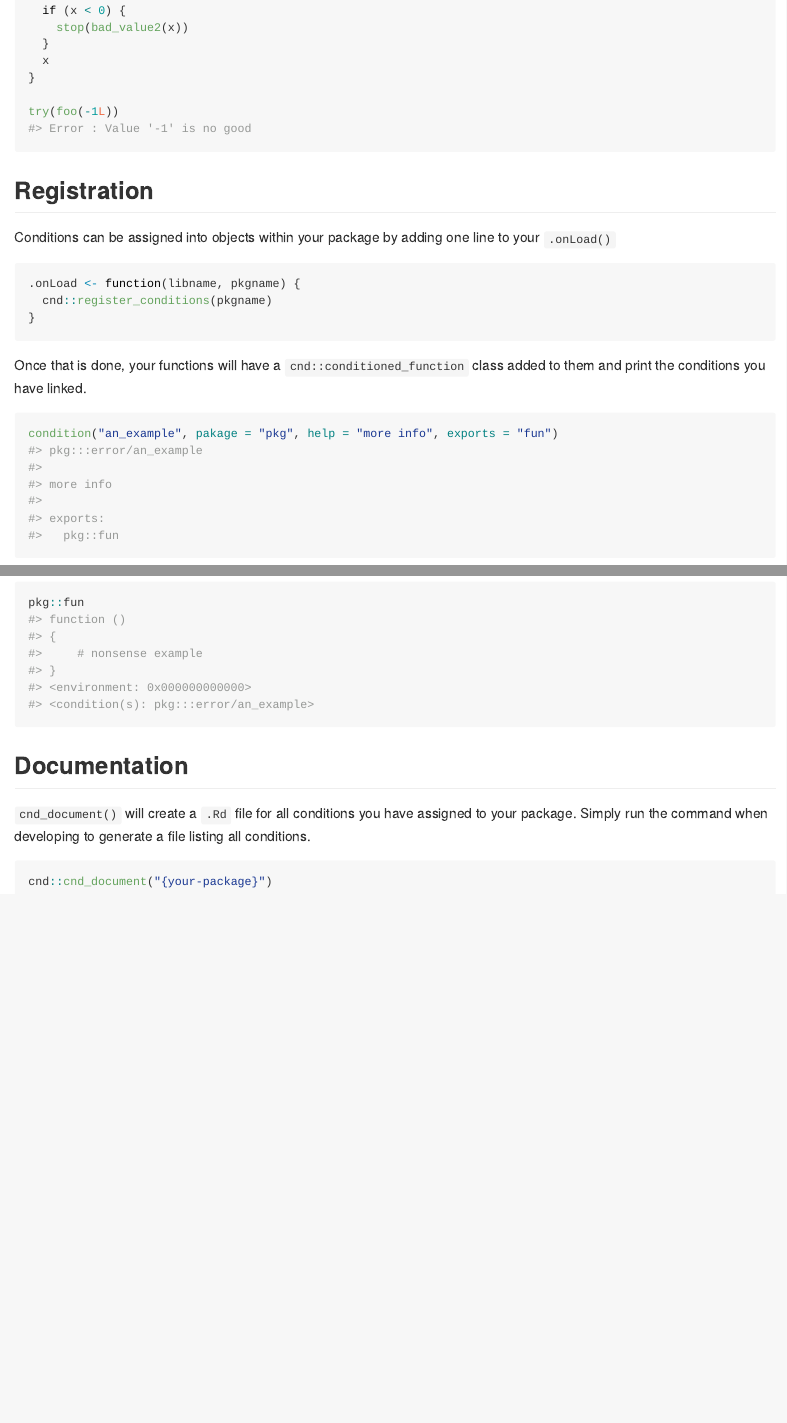
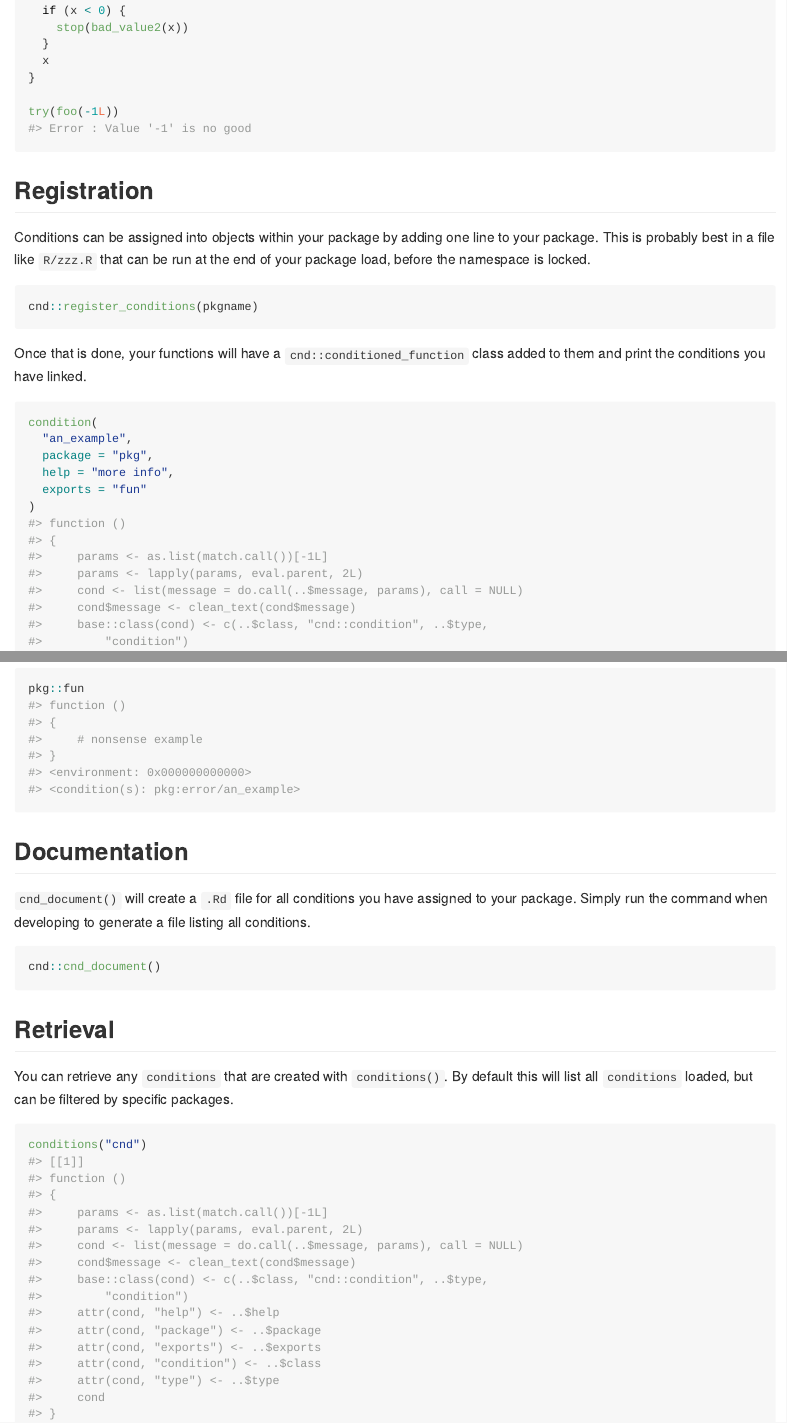
Before and after one commit to jmbarbone/cnd, an R Markdown document (README.Rmd): the page in a window 1100 px wide, from 1820 px down, and a second part further down, joined at a grey line. Rendered offline with R 4.5, knitr and Pandoc, with nearby package versions; badge pictures from the web are left out.

Commit message:
updates README

````diff
--- a/README.Rmd
+++ b/README.Rmd
@@ -75,21 +75,14 @@ try(foo(-1L))
 
 ## Registration
 
-Conditions can be assigned into objects within your package by adding one line to your `.onLoad()`
+Conditions can be assigned into objects within your package by adding one line to your package.
+This is probably best in a file like `R/zzz.R` that can be run at the end of your package load, before the namespace is locked.
 
 ```r
-.onLoad <- function(libname, pkgname) {
-  cnd::register_conditions(pkgname)
-}
+cnd::register_conditions(pkgname)
 ```
 
 Once that is done, your functions will have a `cnd::conditioned_function` class added to them and print the conditions you have linked.
 
-```r
-condition("an_example", pakage = "pkg", help = "more info", exports = "fun")
-#> pkg:::error/an_example
-#>
-#> more info
-#>
-#> exports:
-#>   pkg::fun
+```{r}
+#| include: false
@@ -96,3 +95,10 @@ condition("an_example", pakage = "pkg", help = "more info", exports = "fun")
+```{r}
+condition(
+  "an_example",
+  package = "pkg",
+  help = "more info",
+  exports = "fun"
+)
 ```
 
 ```r
@@ -111,5 +117,14 @@ pkg::fun
 Simply run the command when developing to generate a file listing all conditions.
 
 ```r
-cnd::cnd_document("{your-package}")
+cnd::cnd_document()
 ```
+
+## Retrieval
+
+You can retrieve any `conditions` that are created with `conditions()`.
+By default this will list all `conditions` loaded, but can be filtered by specific packages.
+
+```{r}
+conditions("cnd")
+```
````
Also changed, not shown: README.md, README.Rmd (8 more changed lines).
